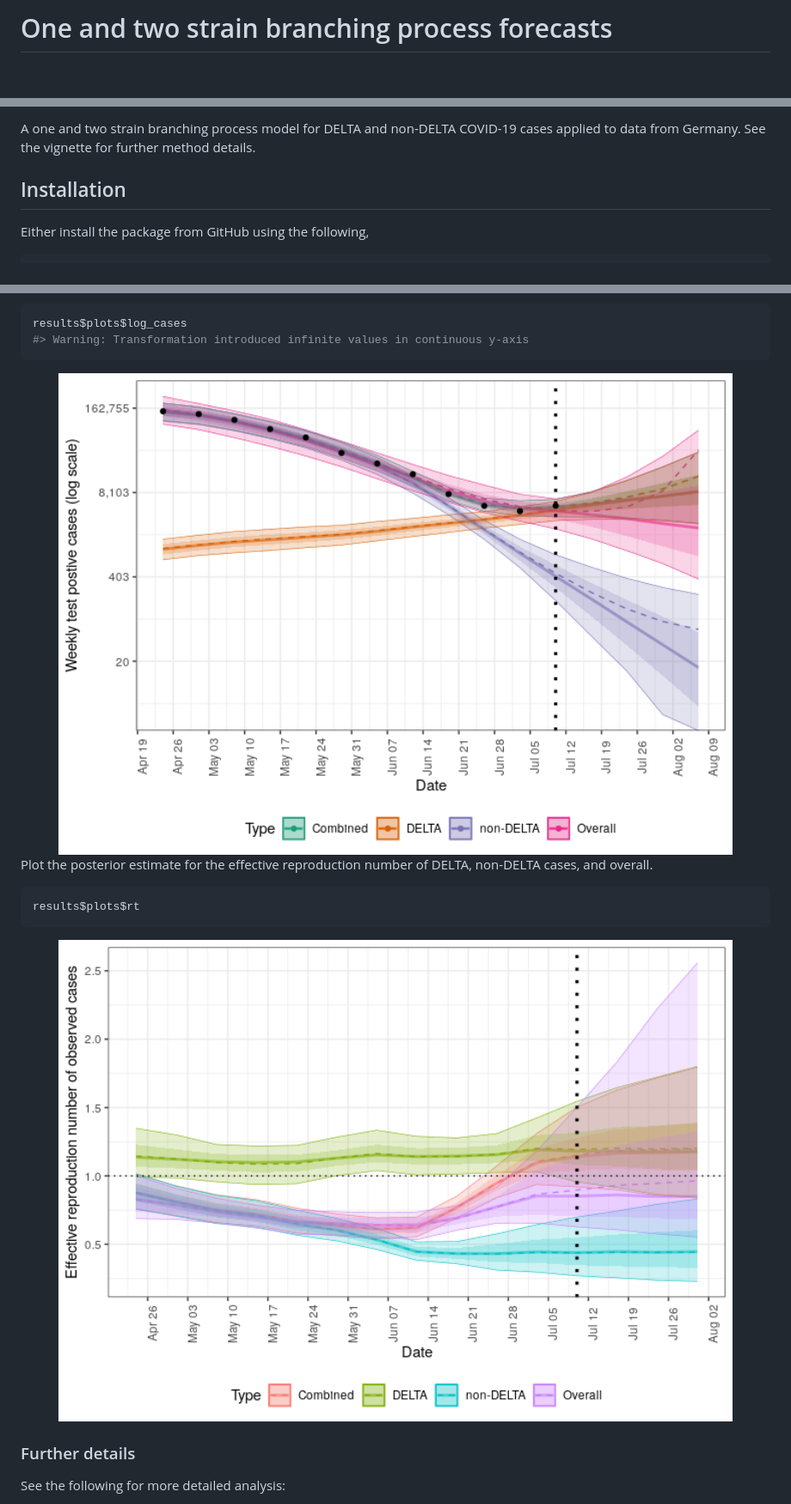
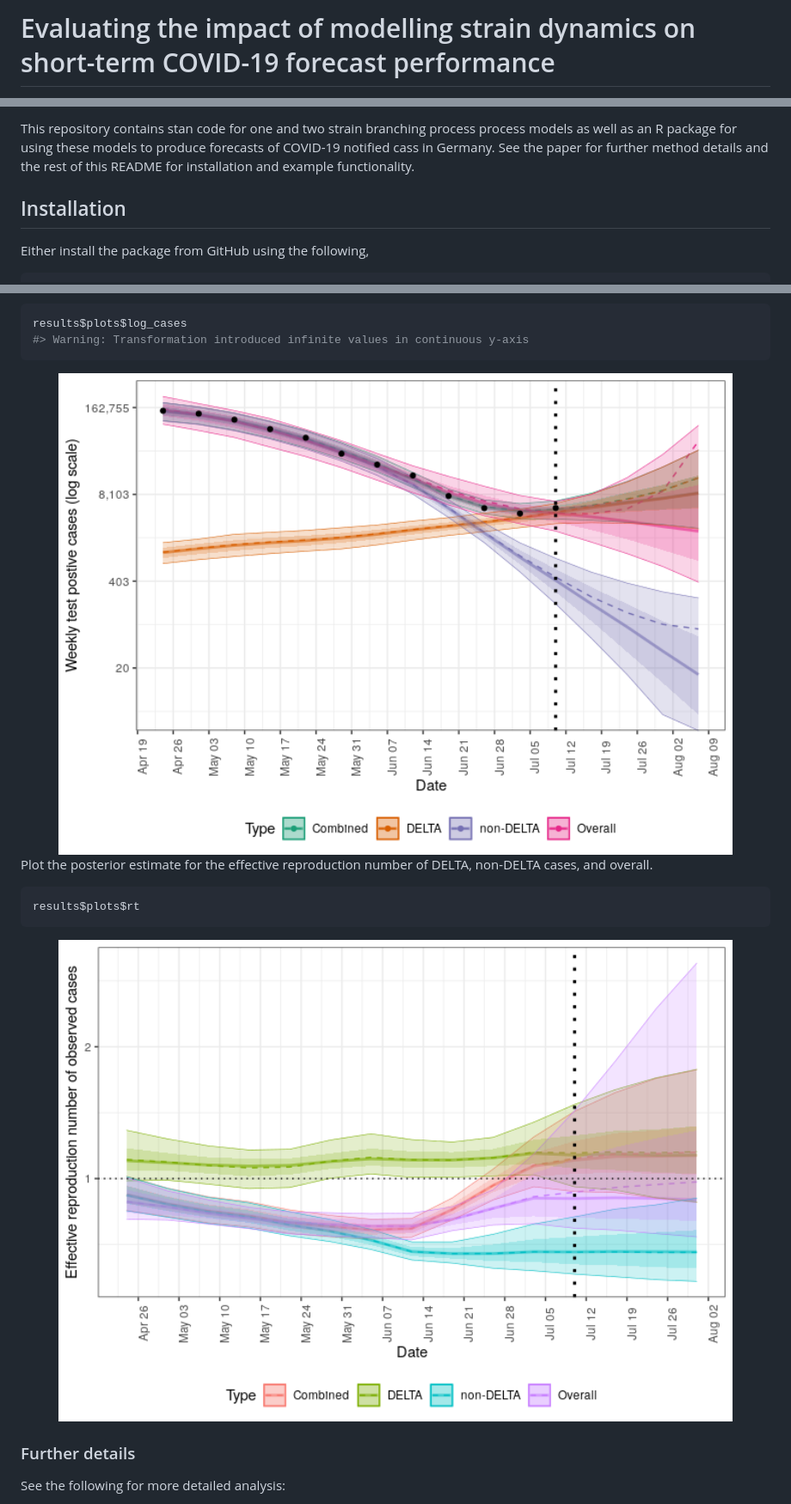
Before and after one commit to epiforecasts/forecast.vocs, a Markdown page: README.md, 3 parts joined by grey strips. Shown: that part at 86% size. Drawn GitHub-style; pictures changed too: man/figures/README-unnamed-chunk-10-1.png, man/figures/README-unnamed-chunk-11-1.png; blank space fills up the shorter version.

```diff
--- a/README.md
+++ b/README.md
@@ -1,5 +1,5 @@
 
 <!-- README.md is generated from README.Rmd. Please edit that file -->
 
-# One and two strain branching process forecasts
+# Evaluating the impact of modelling strain dynamics on short-term COVID-19 forecast performance
 
@@ -8,7 +8,9 @@ Adapted from work by Johannes Bracher (<johannes.bracher@kit.edu>). See:
 
-A one and two strain branching process model for DELTA and non-DELTA
-COVID-19 cases applied to data from Germany. See the vignette for
-further method details.
+This repository contains stan code for one and two strain branching
+process process models as well as an R package for using these models to
+produce forecasts of COVID-19 notified cass in Germany. See the paper
+for further method details and the rest of this README for installation
+and example functionality.
 
 ## Installation
 
```
Also changed, not shown: other parts of README.md (+27 -28 lines), man/figures/README-unnamed-chunk-6-1.png, man/figures/README-unnamed-chunk-7-1.png, man/figures/README-unnamed-chunk-8-1.png, 7 other files.
